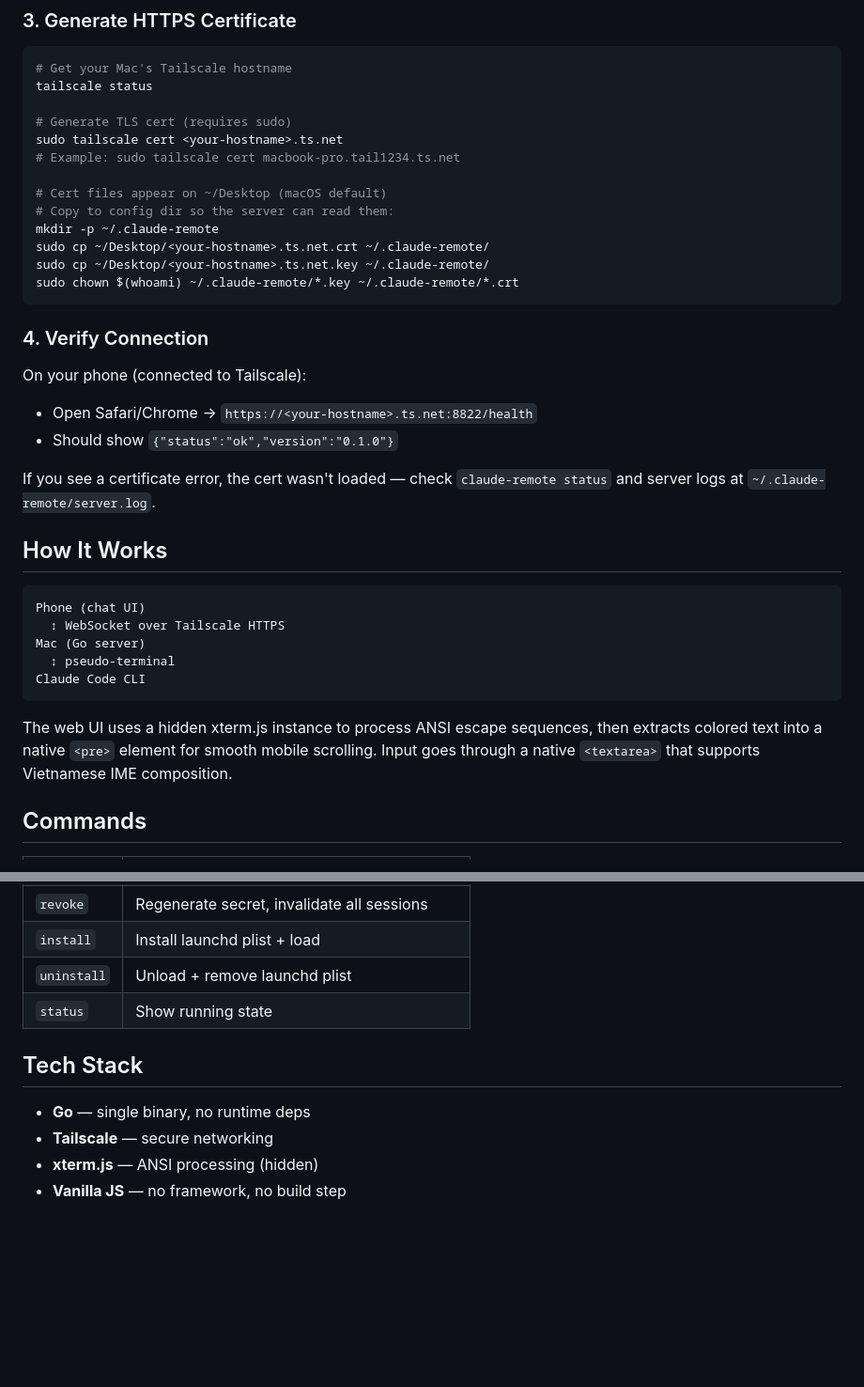
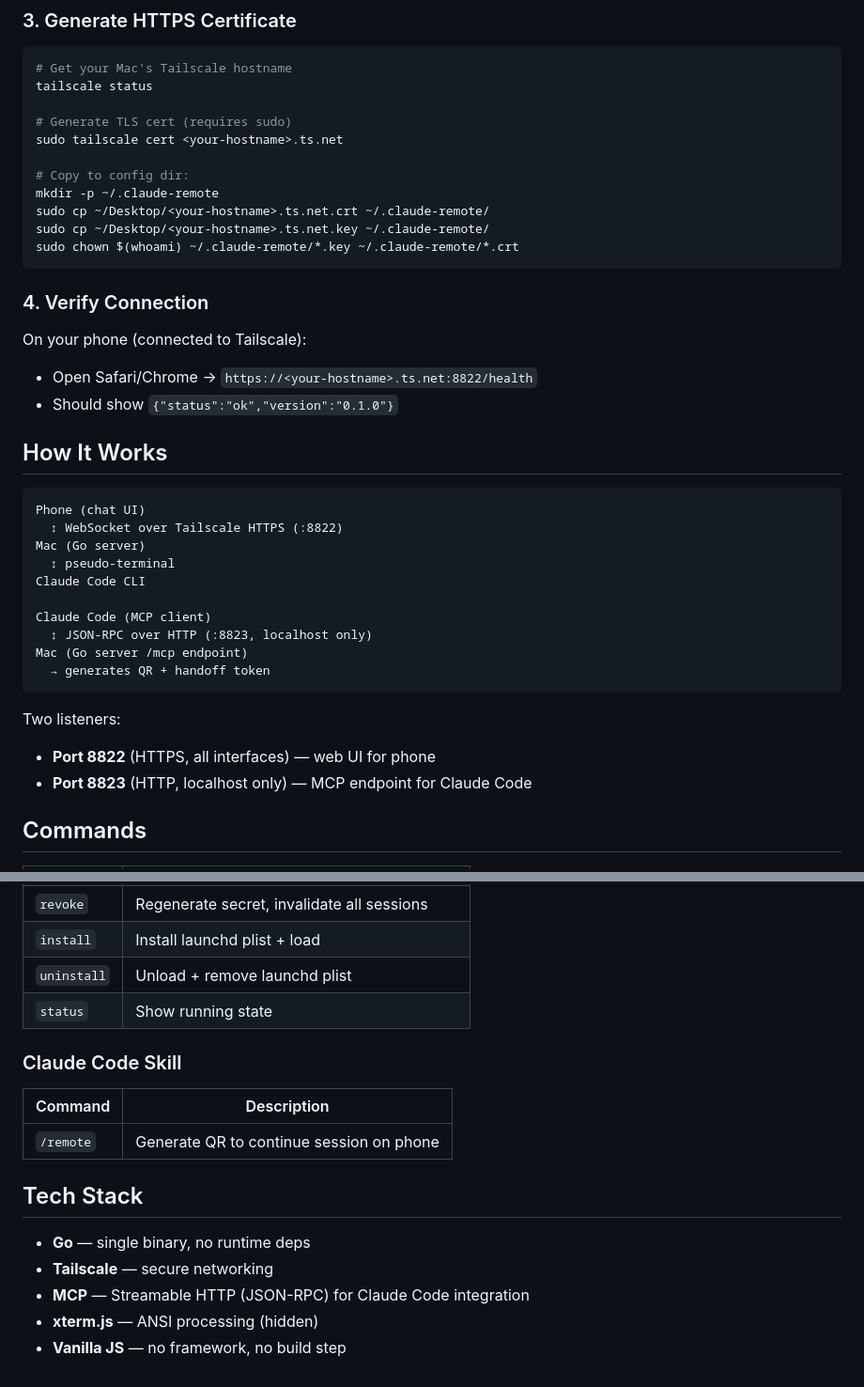
Before and after one commit to ducnhd/claude-remote, a Markdown page: README.md, 2 parts joined by grey strips. Shown at 94% size. GitHub-like rendering; blank space fills up the shorter version.

````diff
--- a/README.md
+++ b/README.md
@@ -69,10 +109,8 @@ tailscale status
 
 # Generate TLS cert (requires sudo)
 sudo tailscale cert <your-hostname>.ts.net
-# Example: sudo tailscale cert macbook-pro.tail1234.ts.net
 
-# Cert files appear on ~/Desktop (macOS default)
-# Copy to config dir so the server can read them:
+# Copy to config dir:
 mkdir -p ~/.claude-remote
 sudo cp ~/Desktop/<your-hostname>.ts.net.crt ~/.claude-remote/
 sudo cp ~/Desktop/<your-hostname>.ts.net.key ~/.claude-remote/
@@ -85,19 +123,24 @@ On your phone (connected to Tailscale):
 - Open Safari/Chrome → `https://<your-hostname>.ts.net:8822/health`
 - Should show `{"status":"ok","version":"0.1.0"}`
 
-If you see a certificate error, the cert wasn't loaded — check `claude-remote status` and server logs at `~/.claude-remote/server.log`.
-
 ## How It Works
 
 ```
 Phone (chat UI)
-  ↕ WebSocket over Tailscale HTTPS
+  ↕ WebSocket over Tailscale HTTPS (:8822)
 Mac (Go server)
   ↕ pseudo-terminal
 Claude Code CLI
+
+Claude Code (MCP client)
+  ↕ JSON-RPC over HTTP (:8823, localhost only)
+Mac (Go server /mcp endpoint)
+  → generates QR + handoff token
 ```
 
-The web UI uses a hidden xterm.js instance to process ANSI escape sequences, then extracts colored text into a native `<pre>` element for smooth mobile scrolling. Input goes through a native `<textarea>` that supports Vietnamese IME composition.
+Two listeners:
+- **Port 8822** (HTTPS, all interfaces) — web UI for phone
+- **Port 8823** (HTTP, localhost only) — MCP endpoint for Claude Code
 
 ## Commands
 
@@ -110,9 +153,16 @@ The web UI uses a hidden xterm.js instance to process ANSI escape sequences, the
 | `uninstall` | Unload + remove launchd plist |
 | `status` | Show running state |
 
+### Claude Code Skill
+
+| Command | Description |
+|---------|-------------|
+| `/remote` | Generate QR to continue session on phone |
+
 ## Tech Stack
 
 - **Go** — single binary, no runtime deps
 - **Tailscale** — secure networking
+- **MCP** — Streamable HTTP (JSON-RPC) for Claude Code integration
 - **xterm.js** — ANSI processing (hidden)
 - **Vanilla JS** — no framework, no build step
````
Also changed, not shown: other parts of README.md (+43 -3 lines), CLAUDE.md (+67 -27 lines).
